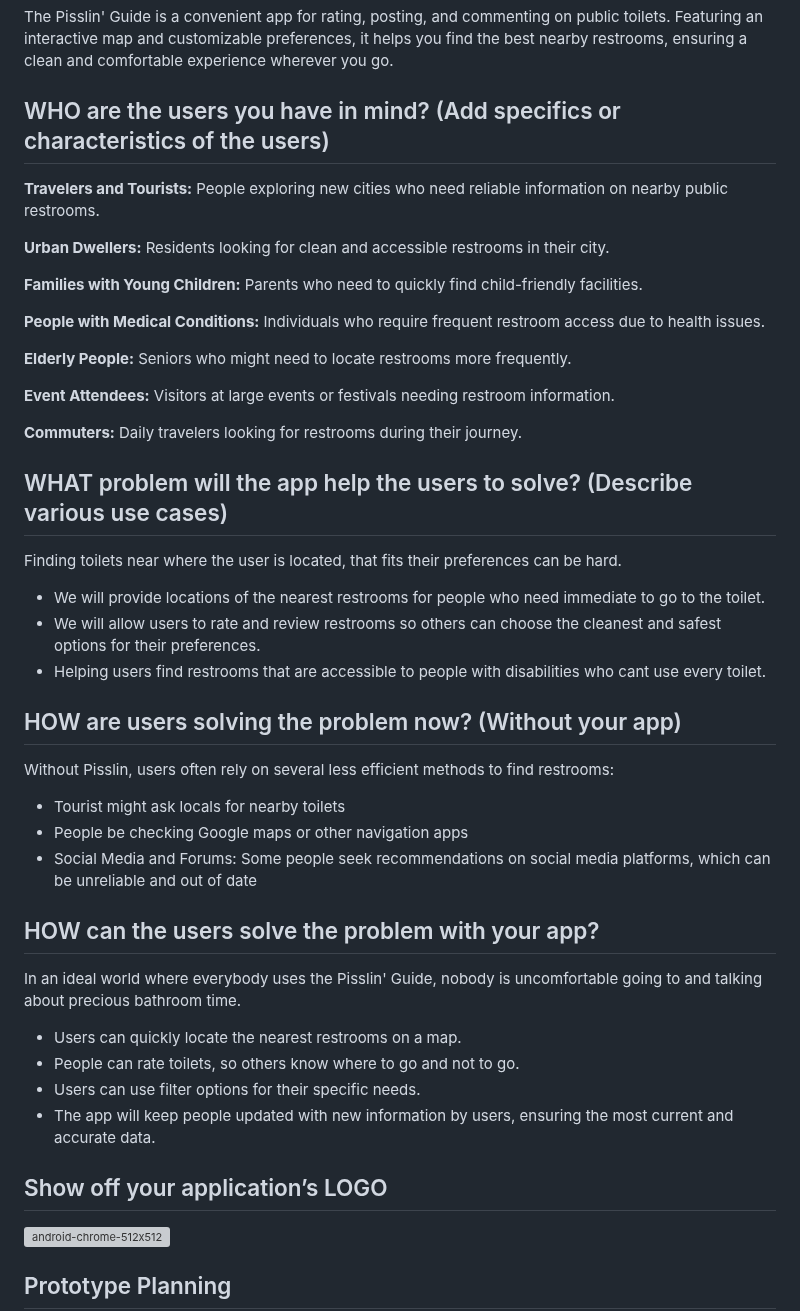
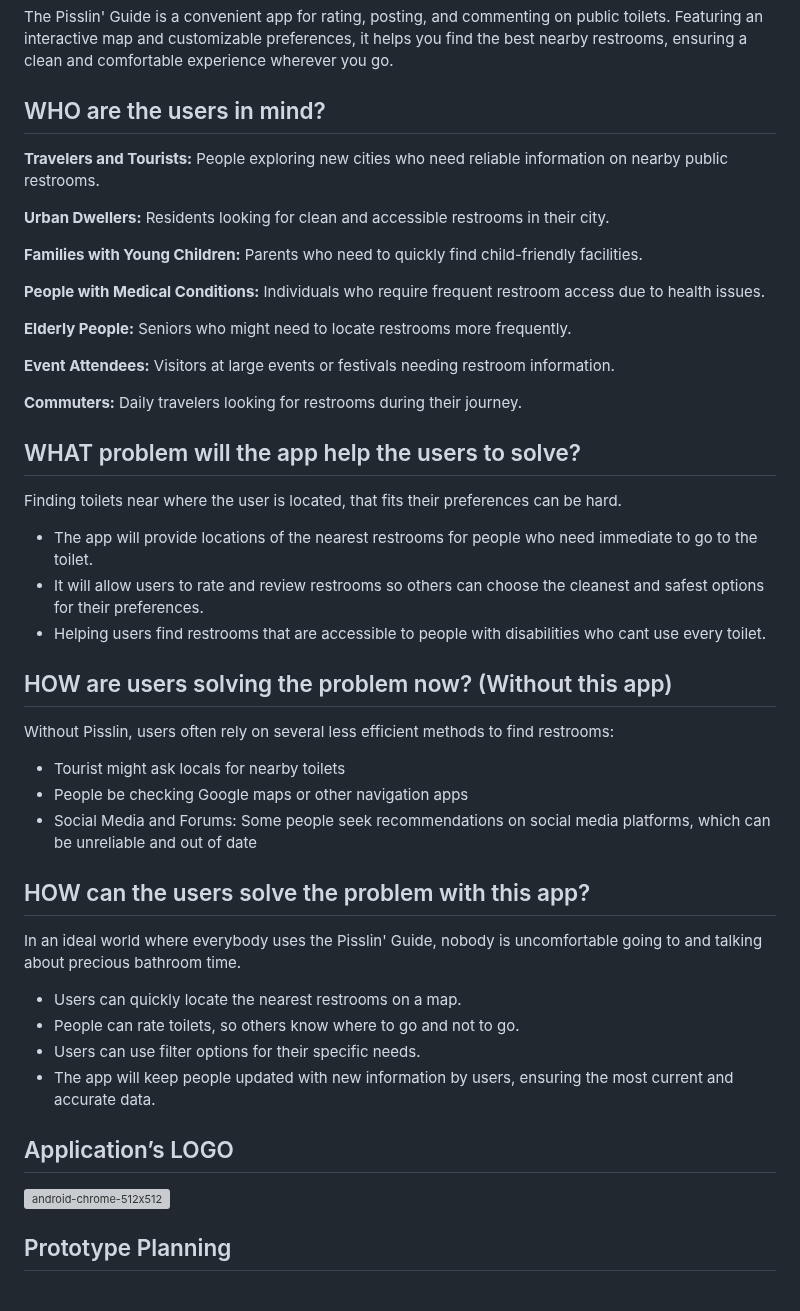
Before and after one commit to Harkirat19/The-Pisslin-Guide, a Markdown page: README.md, the part around the change. Rendered like a GitHub page; blank space fills up the shorter version; grey boxes are pictures that could not be loaded.

```diff
--- a/README.md
+++ b/README.md
@@ -6,7 +6,7 @@
 ### The Pisslin' Guide
 The Pisslin' Guide is a convenient app for rating, posting, and commenting on public toilets. Featuring an interactive map and customizable preferences, it helps you find the best nearby restrooms, ensuring a clean and comfortable experience wherever you go.
 
-## WHO are the users you have in mind? (Add specifics or characteristics of the users)
+## WHO are the users in mind?
 **Travelers and Tourists:** People exploring new cities who need reliable information on nearby public restrooms.
 
 **Urban Dwellers:** Residents looking for clean and accessible restrooms in their city.
@@ -21,20 +21,20 @@ The Pisslin' Guide is a convenient app for rating, posting, and commenting on pu
 
 **Commuters:** Daily travelers looking for restrooms during their journey.
 
-## WHAT problem will the app help the users to solve? (Describe various use cases)
+## WHAT problem will the app help the users to solve?
 Finding toilets near where the user is located, that fits their preferences can be hard.
-- We will provide locations of the nearest restrooms for people who need immediate to go to the toilet.
-- We will allow users to rate and review restrooms so others can choose the cleanest and safest options for their preferences.
+- The app will provide locations of the nearest restrooms for people who need immediate to go to the toilet.
+- It will allow users to rate and review restrooms so others can choose the cleanest and safest options for their preferences.
 - Helping users find restrooms that are accessible to people with disabilities who cant use every toilet.
 
-## HOW are users solving the problem now? (Without your app)
+## HOW are users solving the problem now? (Without this app)
 Without Pisslin, users often rely on several less efficient methods to find restrooms:
 
 - Tourist might ask locals for nearby toilets
 - People be checking Google maps or other navigation apps
 - Social Media and Forums: Some people seek recommendations on social media platforms, which can be unreliable and out of date
 
-## HOW can the users solve the problem with your app?
+## HOW can the users solve the problem with this app?
 In an ideal world where everybody uses the Pisslin' Guide, nobody is uncomfortable going to and talking about precious bathroom time.
 
 - Users can quickly locate the nearest restrooms on a map.
@@ -43,7 +43,7 @@ In an ideal world where everybody uses the Pisslin' Guide, nobody is uncomfortab
 - The app will keep people updated with new information by users, ensuring the most current and accurate data.
 
 
-## Show off your application’s LOGO
+## Application’s LOGO
 ![android-chrome-512x512](https://github.com/user-attachments/assets/4d6ee9bb-ea71-4a67-befb-4ab08bd436de)
 
 ## Prototype Planning
```
